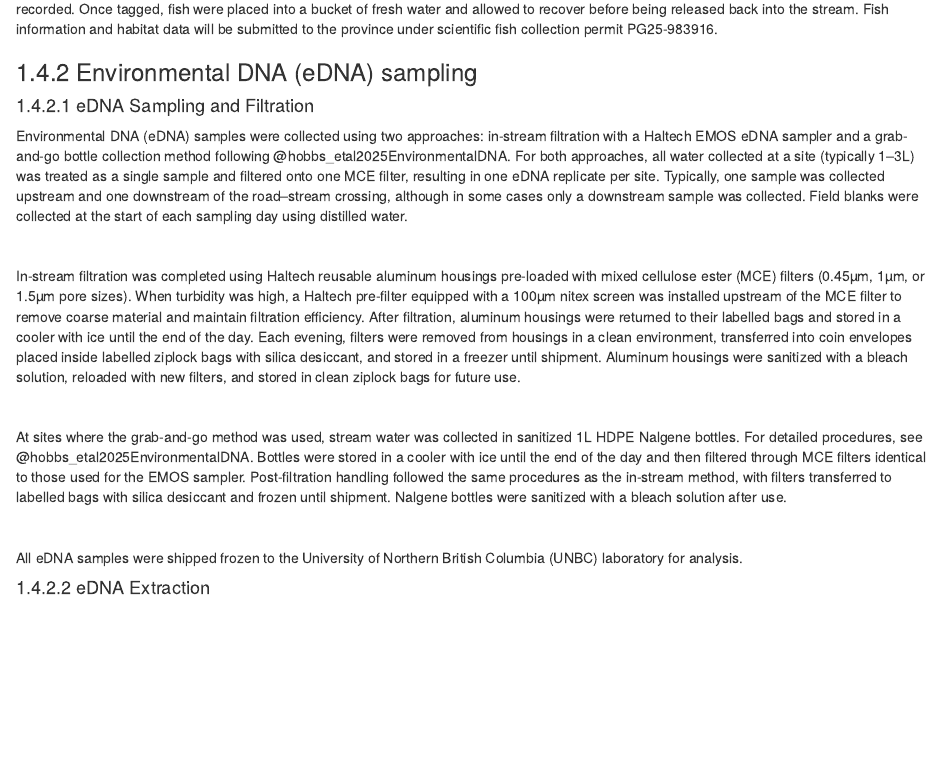
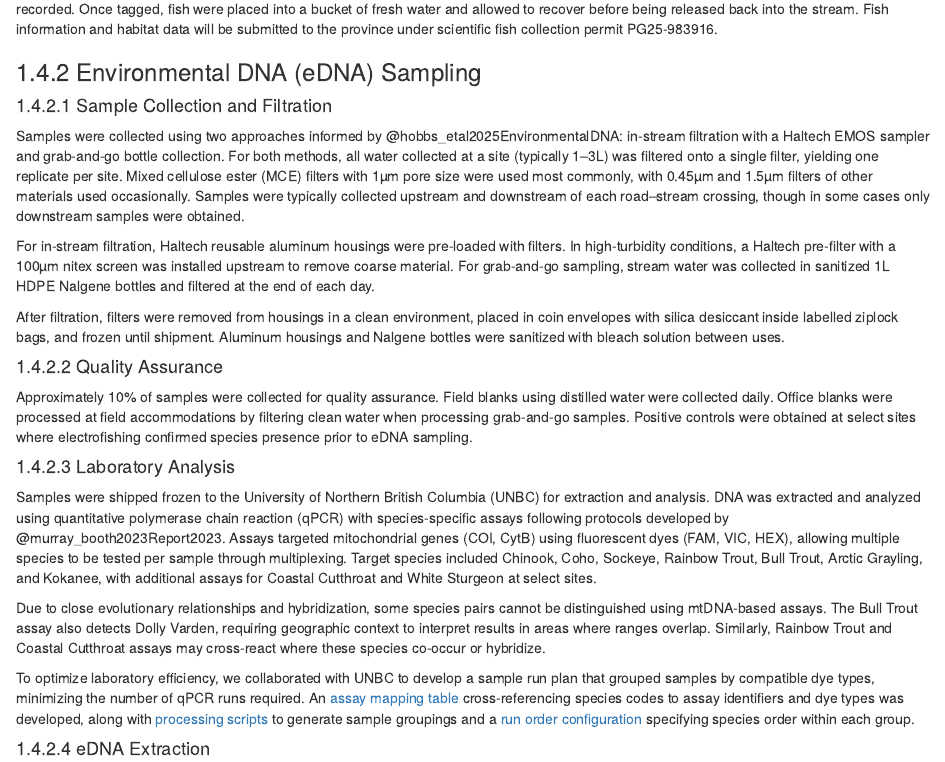
Before and after one commit to NewGraphEnvironment/fish_passage_peace_2025_reporting, an R Markdown document (0300-methods.Rmd): the page in a window 1100 px wide, from 8690 px down. Rendered offline with R 4.5, knitr and Pandoc, with nearby package versions; drawn as R Markdown's standard HTML page in place of the format the file asks for; some code elsewhere in the file could not run offline.

Commit message:
update edna

```diff
--- a/0300-methods.Rmd
+++ b/0300-methods.Rmd
@@ -388,25 +388,28 @@ Captured fish were held in buckets with sufficient water to minimize stress unti
 Fish with a fork length greater than 60 mm and belonging to species approved under the scientific fish collection permit `r fish_col_permit_num` were tagged with Passive Integrated Transponders (PIT tags) using the [Abdominal Cavity](https://www.youtube.com/watch?v=9CKZ9yaS5o8) method outlined by Biomark. To anesthetize fish prior to pit tagging, we used a solution of approximately 0.1 mL of clove oil per 1 L of water (1:10,000). This concentration was selected for its efficiency in providing effective sedation with minimal residual effects, making it ideal for studies in which fish are released back into their natural habitats [@fernandes_etal2017efficacyclove]. The clove oil solution was prepared in advance by dissolving pure clove oil in ethyl alcohol in a 1:9 ratio (clove oil: ethyl alcohol) to enhance solubility, then mixed into the water bucket [@fernandes_etal2017efficacyclove]. Fish were immersed in this solution until they reached an appropriate level of anesthesia for handling and then were tagged. To maintain needle sharpness and minimize injury risk, needles were replaced approximately every 10 fish. Each tagged fish was scanned with the PIT reader, and both the PIT tag ID and row ID were recorded. Once tagged, fish were placed into a bucket of fresh water and allowed to recover before being released back into the stream. Fish information and habitat data will be submitted to the province under scientific fish collection permit `r fish_col_permit_num`.
 
 
-### Environmental DNA (eDNA) sampling
+### Environmental DNA (eDNA) Sampling
 
-#### eDNA Sampling and Filtration
+#### Sample Collection and Filtration
 
-Environmental DNA (eDNA) samples were collected using two approaches: in-stream filtration with a Haltech EMOS eDNA sampler and a grab-and-go bottle collection method following @hobbs_etal2025EnvironmentalDNA. For both approaches, all water collected at a site (typically 1–3L) was treated as a single sample and filtered onto one MCE filter, resulting in one eDNA replicate per site. Typically, one sample was collected upstream and one downstream of the road–stream crossing, although in some cases only a downstream sample was collected. Field blanks were collected at the start of each sampling day using distilled water.
+Samples were collected using two approaches informed by @hobbs_etal2025EnvironmentalDNA: in-stream filtration with a Haltech EMOS sampler and grab-and-go bottle collection. For both methods, all water collected at a site (typically 1–3L) was filtered onto a single filter, yielding one replicate per site. Mixed cellulose ester (MCE) filters with 1µm pore size were used most commonly, with 0.45µm and 1.5µm filters of other materials used occasionally. Samples were typically collected upstream and downstream of each road–stream crossing, though in some cases only downstream samples were obtained.
 
+For in-stream filtration, Haltech reusable aluminum housings were pre-loaded with filters. In high-turbidity conditions, a Haltech pre-filter with a 100µm nitex screen was installed upstream to remove coarse material. For grab-and-go sampling, stream water was collected in sanitized 1L HDPE Nalgene bottles and filtered at the end of each day.
 
-<br>
+After filtration, filters were removed from housings in a clean environment, placed in coin envelopes with silica desiccant inside labelled ziplock bags, and frozen until shipment. Aluminum housings and Nalgene bottles were sanitized with bleach solution between uses.
 
-In-stream filtration was completed using Haltech reusable aluminum housings pre-loaded with mixed cellulose ester (MCE) filters (0.45µm, 1µm, or 1.5µm pore sizes). When turbidity was high, a Haltech pre-filter equipped with a 100µm nitex screen was installed upstream of the MCE filter to remove coarse material and maintain filtration efficiency. After filtration, aluminum housings were returned to their labelled bags and stored in a cooler with ice until the end of the day. Each evening, filters were removed from housings in a clean environment, transferred into coin envelopes placed inside labelled ziplock bags with silica desiccant, and stored in a freezer until shipment. Aluminum housings were sanitized with a bleach solution, reloaded with new filters, and stored in clean ziplock bags for future use.
+#### Quality Assurance
 
-<br>
+Approximately 10% of samples were collected for quality assurance. Field blanks using distilled water were collected daily. Office blanks were processed at field accommodations by filtering clean water when processing grab-and-go samples. Positive controls were obtained at select sites where electrofishing confirmed species presence prior to eDNA sampling.
 
-At sites where the grab-and-go method was used, stream water was collected in sanitized 1L HDPE Nalgene bottles. For detailed procedures, see @hobbs_etal2025EnvironmentalDNA. Bottles were stored in a cooler with ice until the end of the day and then filtered through MCE filters identical to those used for the EMOS sampler. Post-filtration handling followed the same procedures as the in-stream method, with filters transferred to labelled bags with silica desiccant and frozen until shipment. Nalgene bottles were sanitized with a bleach solution after use.
+#### Laboratory Analysis
 
-<br>
+Samples were shipped frozen to the University of Northern British Columbia (UNBC) for extraction and analysis. DNA was extracted and analyzed using quantitative polymerase chain reaction (qPCR) with species-specific assays following protocols developed by @murray_booth2023Report2023. Assays targeted mitochondrial genes (COI, CytB) using fluorescent dyes (FAM, VIC, HEX), allowing multiple species to be tested per sample through multiplexing. Target species included Chinook, Coho, Sockeye, Rainbow Trout, Bull Trout, Arctic Grayling, and Kokanee, with additional assays for Coastal Cutthroat and White Sturgeon at select sites.
 
+Due to close evolutionary relationships and hybridization, some species pairs cannot be distinguished using mtDNA-based assays. The Bull Trout assay also detects Dolly Varden, requiring geographic context to interpret results in areas where ranges overlap. Similarly, Rainbow Trout and Coastal Cutthroat assays may cross-react where these species co-occur or hybridize.
 
-All eDNA samples were shipped frozen to the University of Northern British Columbia (UNBC) laboratory for analysis.
+To optimize laboratory efficiency, we collaborated with UNBC to develop a sample run plan that grouped samples by compatible dye types, minimizing the number of qPCR runs required. An [assay mapping table](https://github.com/NewGraphEnvironment/dff-2022/blob/main/data/edna_assays.csv) cross-referencing species codes to assay identifiers and dye types was developed, along with [processing scripts](https://github.com/NewGraphEnvironment/dff-2022/blob/main/scripts/edna_unbc_plan.R) to generate sample groupings and a [run order configuration](https://github.com/NewGraphEnvironment/dff-2022/blob/main/data/edna_group_run_order.csv) specifying species order within each group.
+
 
 #### eDNA Extraction
 
```
